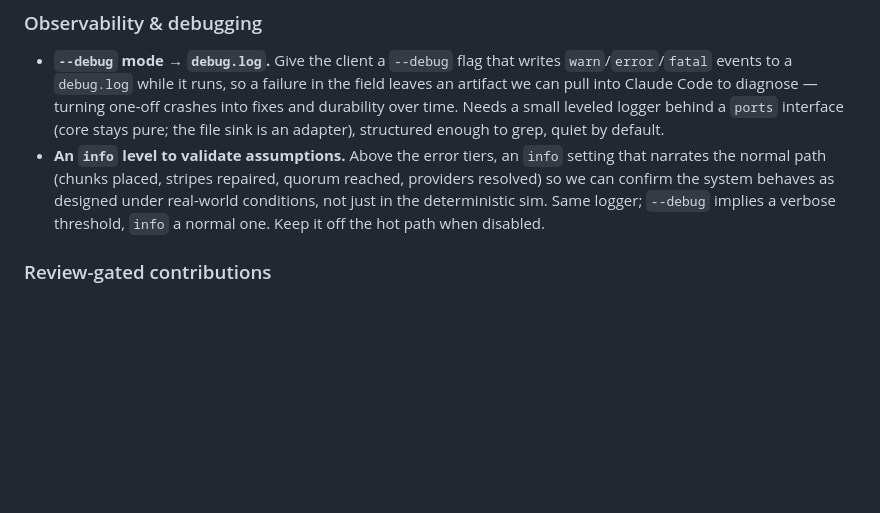
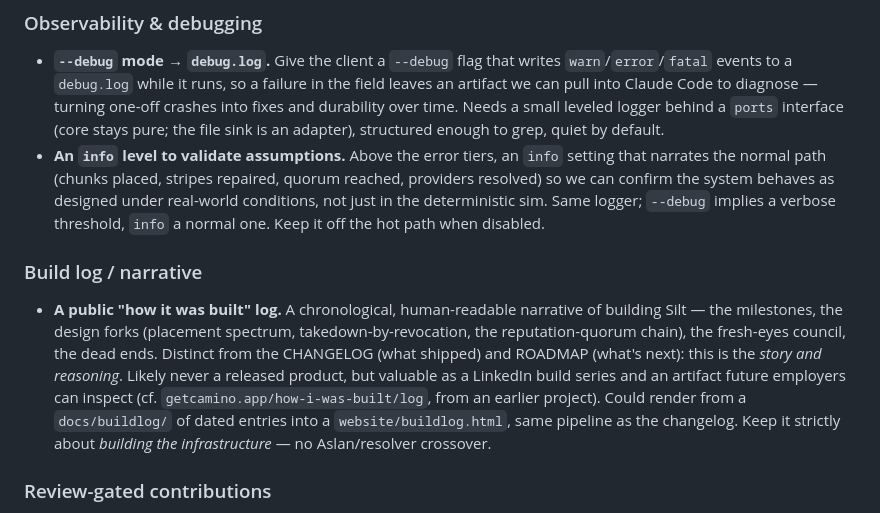
Before and after one commit to nerolabs/bitbit, a Markdown page: BACKLOG.md, the part around the change. GitHub-like rendering; blank space fills up the shorter version.

Commit message:
docs(backlog): capture build-log / narrative idea
A public chronological 'how it was built' log (LinkedIn series + employer
artifact), rendered like the changelog. Distinct from CHANGELOG/ROADMAP:
the story and reasoning, not what shipped or what's next.

Co-Authored-By: Claude Fable 5 <noreply@anthropic.com>
Claude-Session: https://claude.ai/code/session_01PqXh9KvbHZFQ3cfGWufffC

```diff
--- a/BACKLOG.md
+++ b/BACKLOG.md
@@ -34,6 +34,19 @@ Work captured for later, most-strategic first. The milestone history
   system behaves as designed under real-world conditions, not just in the
   deterministic sim. Same logger; `--debug` implies a verbose threshold,
   `info` a normal one. Keep it off the hot path when disabled.
+
+### Build log / narrative
+- **A public "how it was built" log.** A chronological, human-readable
+  narrative of building Silt — the milestones, the design forks (placement
+  spectrum, takedown-by-revocation, the reputation-quorum chain), the
+  fresh-eyes council, the dead ends. Distinct from the CHANGELOG (what
+  shipped) and ROADMAP (what's next): this is the *story and reasoning*.
+  Likely never a released product, but valuable as a LinkedIn build series
+  and an artifact future employers can inspect (cf.
+  `getcamino.app/how-i-was-built/log`, from an earlier project). Could
+  render from a `docs/buildlog/` of dated entries into a
+  `website/buildlog.html`, same pipeline as the changelog. Keep it strictly
+  about *building the infrastructure* — no Aslan/resolver crossover.
 
 ### Review-gated contributions
 - **Nothing reaches mainline or a release without review by Andrew +
```
